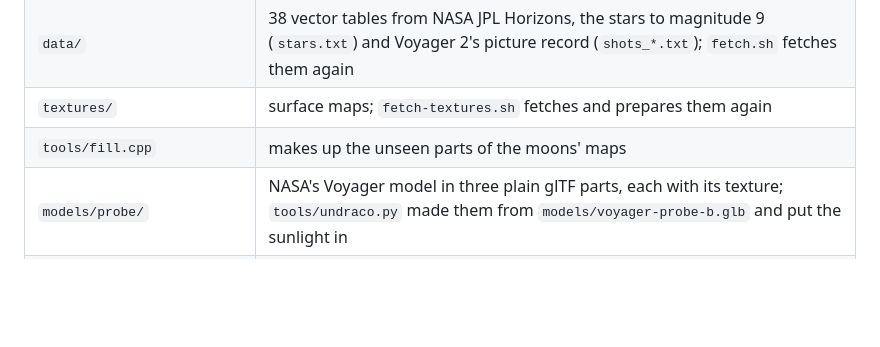
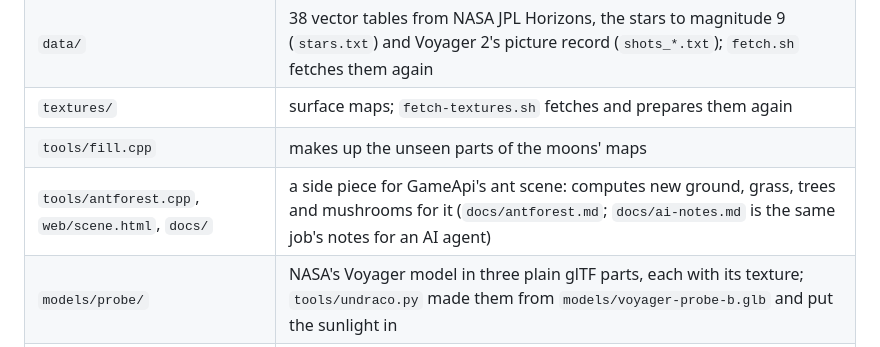
Before and after one commit to henris42/solaris, a Markdown page: README.md, the part around the change. GitHub-like rendering; blank space fills up the shorter version.

```diff
--- a/README.md
+++ b/README.md
@@ -248,6 +248,7 @@ SDL_VIDEO_X11_FORCE_EGL=1 LD_LIBRARY_PATH=../GameApi/GameApi ../GameApi/GameApi/
 | `data/` | 38 vector tables from NASA JPL Horizons, the stars to magnitude 9 (`stars.txt`) and Voyager 2's picture record (`shots_*.txt`); `fetch.sh` fetches them again |
 | `textures/` | surface maps; `fetch-textures.sh` fetches and prepares them again |
 | `tools/fill.cpp` | makes up the unseen parts of the moons' maps |
+| `tools/antforest.cpp`, `web/scene.html`, `docs/` | a side piece for GameApi's ant scene: computes new ground, grass, trees and mushrooms for it (`docs/antforest.md`; `docs/ai-notes.md` is the same job's notes for an AI agent) |
 | `models/probe/` | NASA's Voyager model in three plain glTF parts, each with its texture; `tools/undraco.py` made them from `models/voyager-probe-b.glb` and put the sunlight in |
 | `screens/` | pictures from the game |
 | `GameApi/` | the engine, as a git submodule (its `more_stable` branch) |
```
Also changed, not shown: docs/ai-notes.md (added, +69 -0 lines), docs/antforest.md (added, +88 -0 lines), docs/img/ants-after-path.jpg (added), docs/img/ants-after.jpg (added), docs/img/ants-before.jpg (added), 2 other files.
